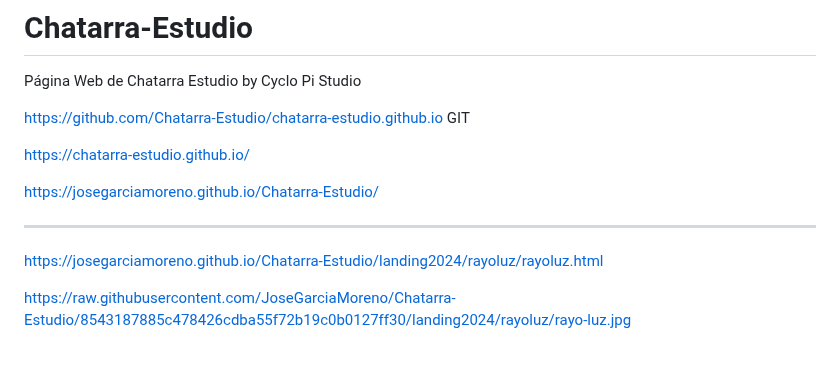
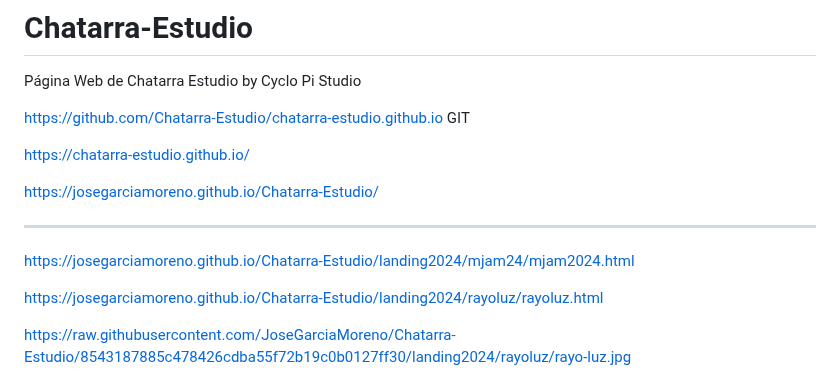
Before and after one commit to JoseGarciaMoreno/Chatarra-Estudio, a Markdown page: README.md, the part around the change. GitHub-like rendering; blank space fills up the shorter version.

```diff
--- a/README.md
+++ b/README.md
@@ -9,6 +9,8 @@ https://chatarra-estudio.github.io/
 https://josegarciamoreno.github.io/Chatarra-Estudio/
 
 ------------------------------------------
+
+https://josegarciamoreno.github.io/Chatarra-Estudio/landing2024/mjam24/mjam2024.html
 
 https://josegarciamoreno.github.io/Chatarra-Estudio/landing2024/rayoluz/rayoluz.html
 
```
